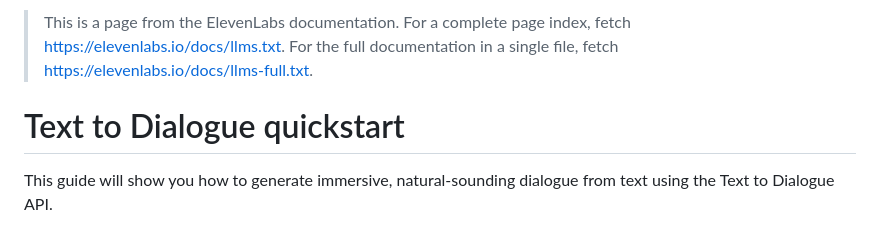
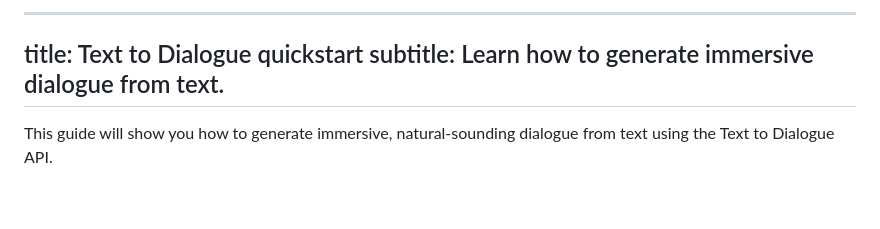
Before and after one commit to phuctrandai/text-to-speech, a Markdown page: text-to-dialogue-quickstart.md, the part around one of its changes. GitHub-like rendering; blank space fills up the shorter version.

Commit message:
Revise title, subtitle, and icon paths in documentation
Updated the title and subtitle for clarity and adjusted icon file paths.

```diff
--- a/text-to-dialogue-quickstart.md
+++ b/text-to-dialogue-quickstart.md
@@ -1,6 +1,7 @@
-> This is a page from the ElevenLabs documentation. For a complete page index, fetch https://elevenlabs.io/docs/llms.txt. For the full documentation in a single file, fetch https://elevenlabs.io/docs/llms-full.txt.
-
-# Text to Dialogue quickstart
+***
+title: Text to Dialogue quickstart
+subtitle: Learn how to generate immersive dialogue from text.
+-------------------------------------------------------------
 
 This guide will show you how to generate immersive, natural-sounding dialogue from text using the Text to Dialogue API.
 
```
Also changed, not shown: other parts of text-to-dialogue-quickstart.md (+2 -2 lines).
